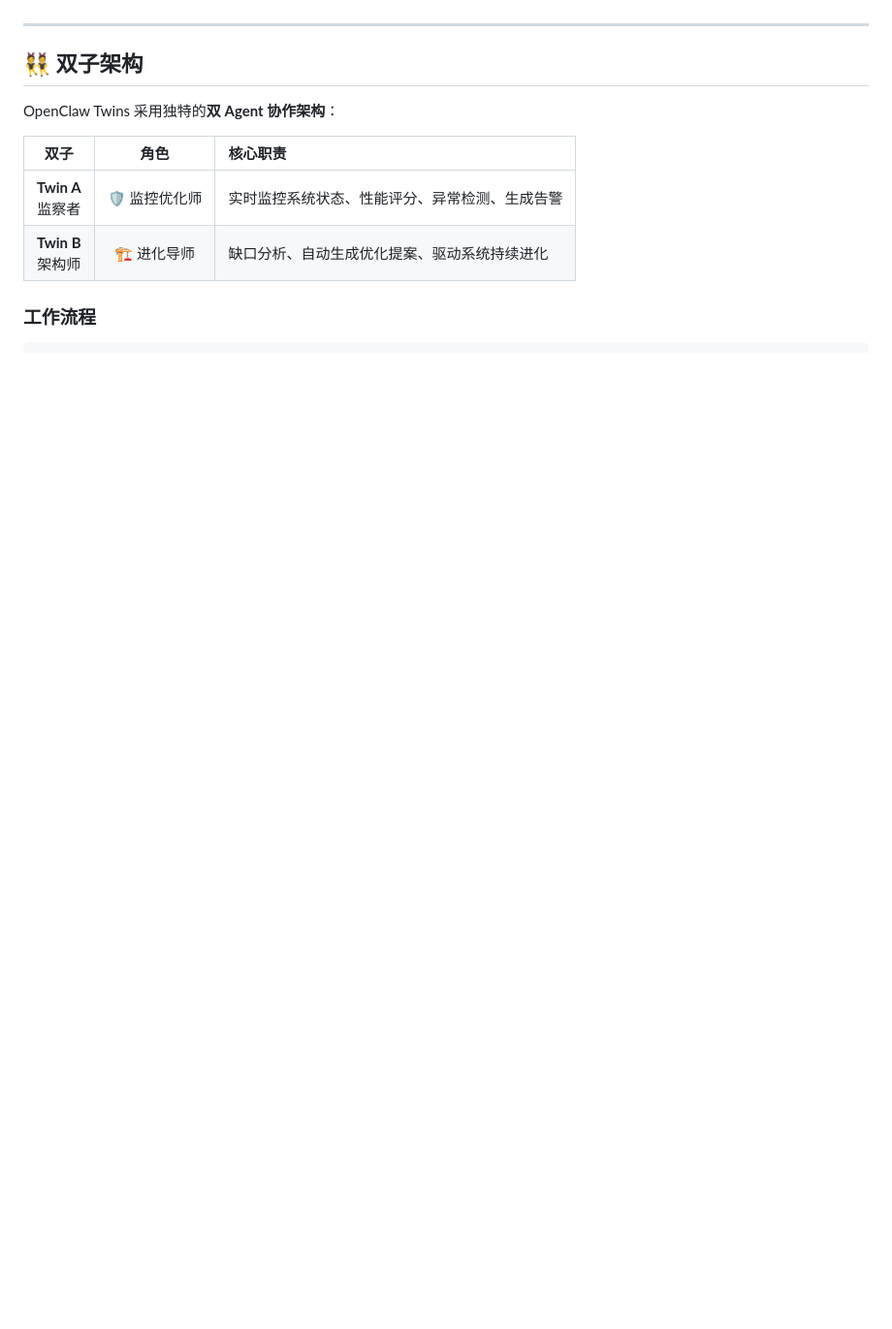
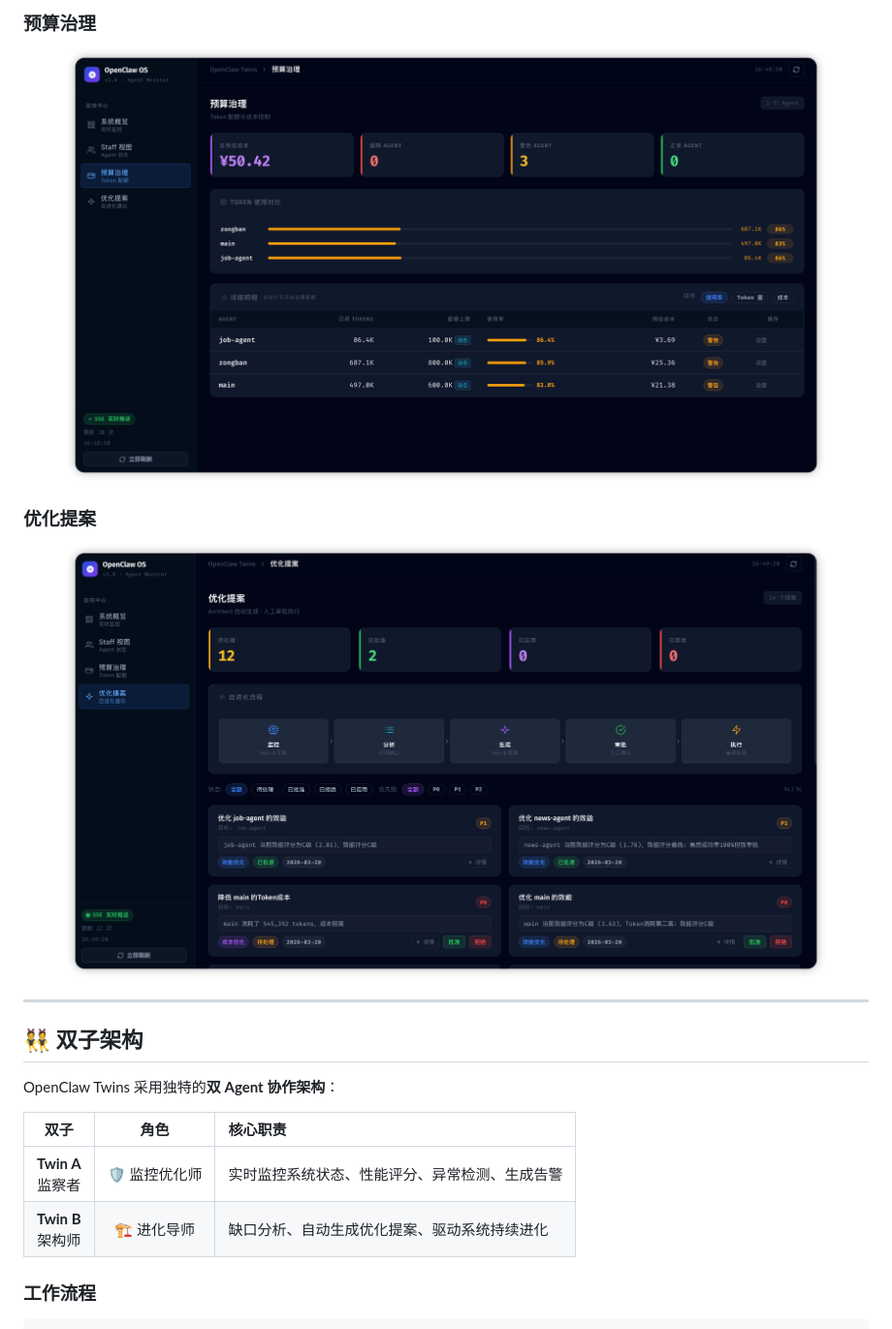
Before and after one commit to MagicUncle/openclaw-twins, a Markdown page: README.zh-CN.md, the part around one of its changes. Shown at 97% size. Rendered like a GitHub page; blank space fills up the shorter version.

Commit message:
docs: add screenshots for Chinese and English README

```diff
--- a/README.zh-CN.md
+++ b/README.zh-CN.md
@@ -15,3 +31,11 @@
+### 预算治理
+<p align="center">
+  <img src="docs/images/budget.png" alt="预算治理" width="90%">
+</p>
+
+### 优化提案
+<p align="center">
+  <img src="docs/images/proposals.png" alt="优化提案" width="90%">
 </p>
 
 ---
```
Also changed, not shown: other parts of README.zh-CN.md (+16 -0 lines).
